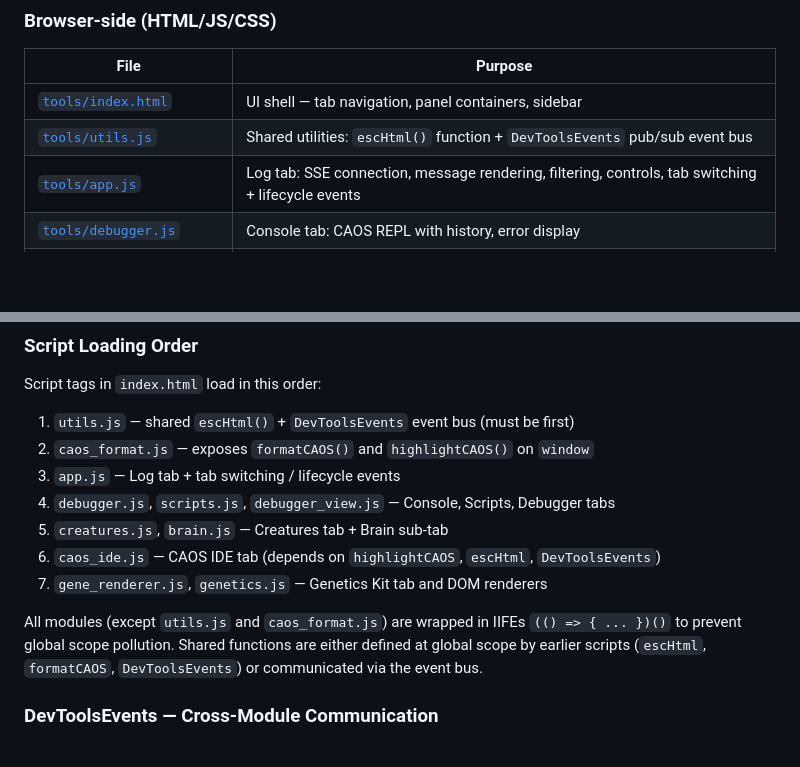
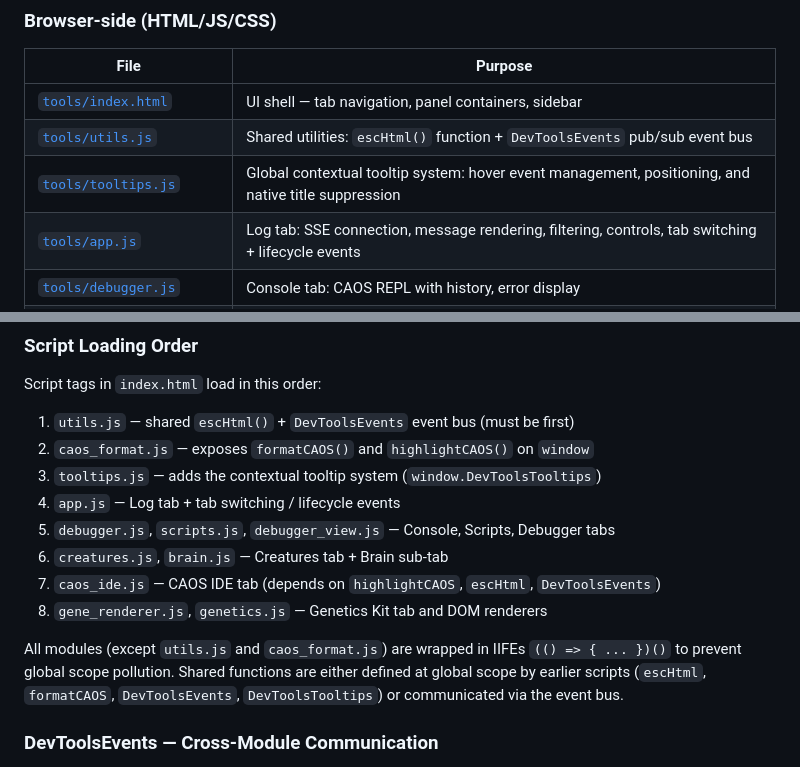
Before and after one commit to ugwun/creatures3-engine-port, a Markdown page: tools/ARCHITECTURE.md, 2 parts joined by grey strips. Drawn GitHub-style; blank space fills up the shorter version.

```diff
--- a/tools/ARCHITECTURE.md
+++ b/tools/ARCHITECTURE.md
@@ -136,6 +136,7 @@ Log streaming works differently — it doesn't use the work queue:
 |---|---|
 | [`tools/index.html`](index.html) | UI shell — tab navigation, panel containers, sidebar |
 | [`tools/utils.js`](utils.js) | Shared utilities: `escHtml()` function + `DevToolsEvents` pub/sub event bus |
+| [`tools/tooltips.js`](tooltips.js) | Global contextual tooltip system: hover event management, positioning, and native title suppression |
 | [`tools/app.js`](app.js) | Log tab: SSE connection, message rendering, filtering, controls, tab switching + lifecycle events |
 | [`tools/debugger.js`](debugger.js) | Console tab: CAOS REPL with history, error display |
 | [`tools/scripts.js`](scripts.js) | Scripts tab: running scripts table with auto-refresh |
@@ -165,13 +166,14 @@ Script tags in `index.html` load in this order:
 
 1. `utils.js` — shared `escHtml()` + `DevToolsEvents` event bus (must be first)
 2. `caos_format.js` — exposes `formatCAOS()` and `highlightCAOS()` on `window`
-3. `app.js` — Log tab + tab switching / lifecycle events
-4. `debugger.js`, `scripts.js`, `debugger_view.js` — Console, Scripts, Debugger tabs
-5. `creatures.js`, `brain.js` — Creatures tab + Brain sub-tab
-6. `caos_ide.js` — CAOS IDE tab (depends on `highlightCAOS`, `escHtml`, `DevToolsEvents`)
-7. `gene_renderer.js`, `genetics.js` — Genetics Kit tab and DOM renderers
+3. `tooltips.js` — adds the contextual tooltip system (`window.DevToolsTooltips`)
+4. `app.js` — Log tab + tab switching / lifecycle events
+5. `debugger.js`, `scripts.js`, `debugger_view.js` — Console, Scripts, Debugger tabs
+6. `creatures.js`, `brain.js` — Creatures tab + Brain sub-tab
+7. `caos_ide.js` — CAOS IDE tab (depends on `highlightCAOS`, `escHtml`, `DevToolsEvents`)
+8. `gene_renderer.js`, `genetics.js` — Genetics Kit tab and DOM renderers
 
-All modules (except `utils.js` and `caos_format.js`) are wrapped in IIFEs `(() => { ... })()` to prevent global scope pollution. Shared functions are either defined at global scope by earlier scripts (`escHtml`, `formatCAOS`, `DevToolsEvents`) or communicated via the event bus.
+All modules (except `utils.js` and `caos_format.js`) are wrapped in IIFEs `(() => { ... })()` to prevent global scope pollution. Shared functions are either defined at global scope by earlier scripts (`escHtml`, `formatCAOS`, `DevToolsEvents`, `DevToolsTooltips`) or communicated via the event bus.
 
 ### DevToolsEvents — Cross-Module Communication
 
```
Also changed, not shown: README.md (+9 -1 lines), tools/TOOLS.md (+1 -1 lines).
